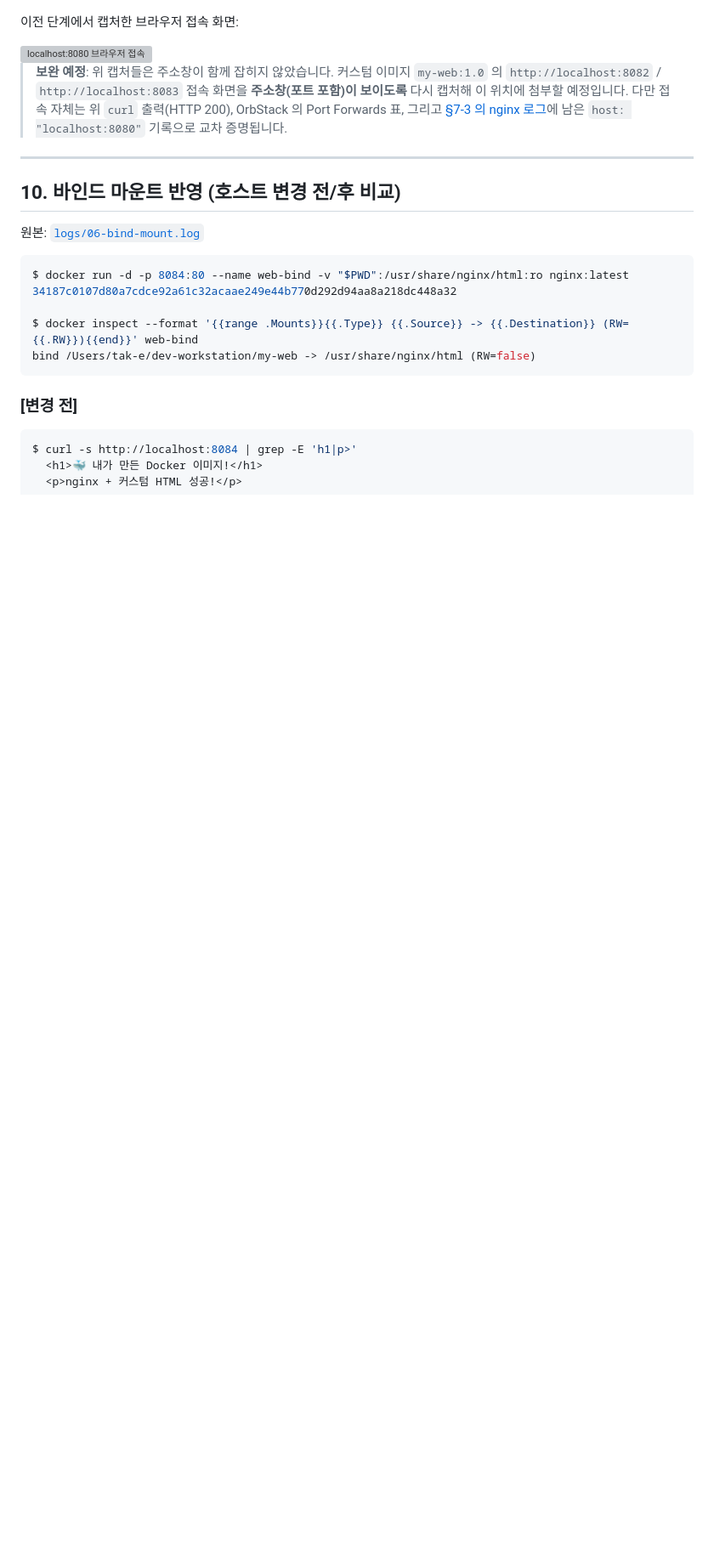
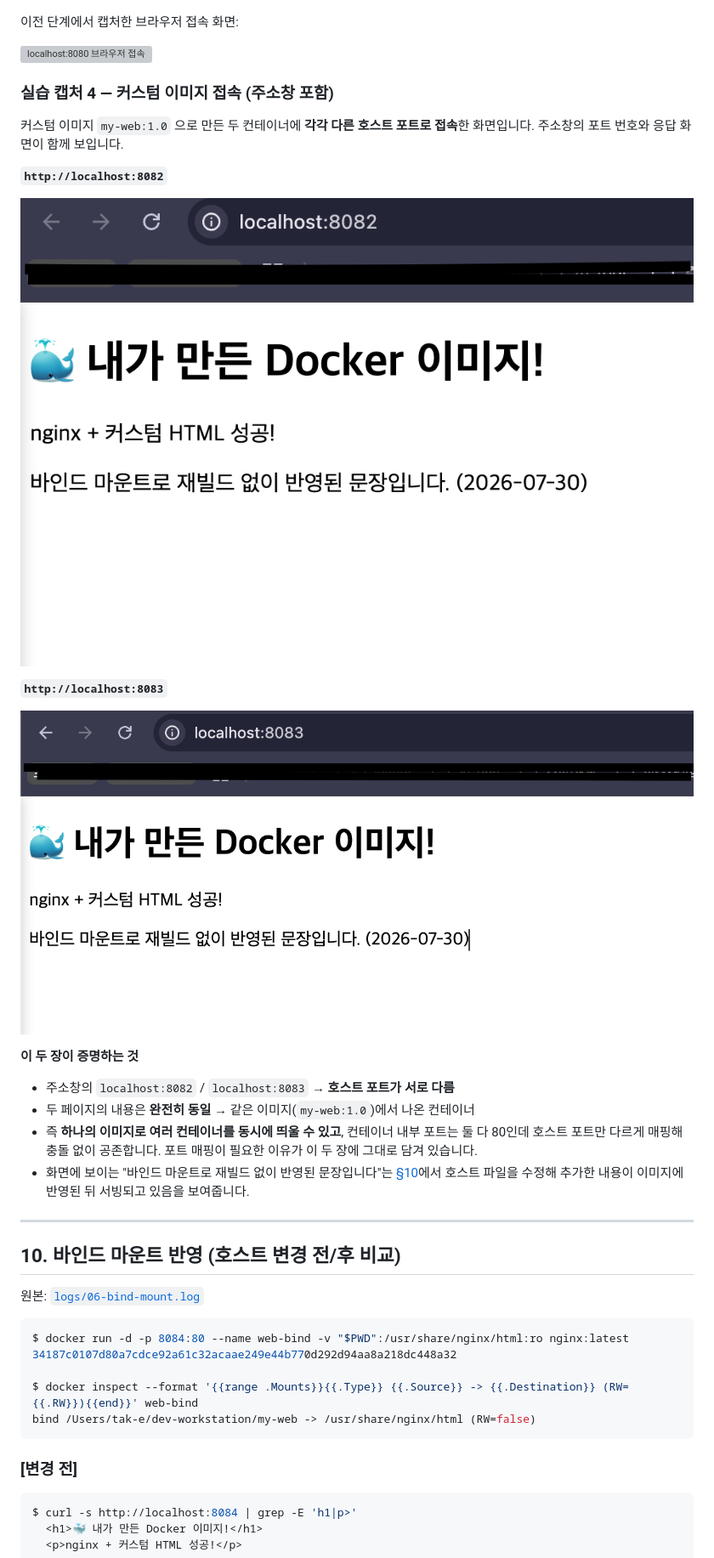
Before and after one commit to Dong-tak/dev-workstation, a Markdown page: README.md, the part around one of its changes. Shown at 85% size. Drawn GitHub-style; pictures changed too: docs/screenshots/06-browser-8082-with-urlbar.png (added), docs/screenshots/07-browser-8083-with-urlbar.png (added); blank space fills up the shorter version; grey boxes are pictures that could not be loaded.

Commit message:
docs: 브라우저 접속 캡처 2장 추가 (주소창 포함)
포트 매핑 접속 증거 요구사항(주소창 포함) 충족을 위해
localhost:8082 / localhost:8083 접속 화면을 창 전체로 캡처해 첨부.

- 06-browser-8082-with-urlbar.png: 주소창 localhost:8082 + 커스텀 페이지
- 07-browser-8083-with-urlbar.png: 주소창 localhost:8083 + 동일 내용

두 캡처의 내용이 동일하고 포트만 다른 점을 근거로
"하나의 이미지 -> 여러 컨테이너 동시 실행"을 설명하는 문단 추가.
검증 요약표에 2행 추가, 체크리스트/디렉토리 구조 갱신.

Co-Authored-By: Claude Opus 5 <noreply@anthropic.com>

```diff
--- a/README.md
+++ b/README.md
@@ -620,12 +621,27 @@ HTTP 200 from port 8083
 
 <img width="753" alt="localhost:8080 브라우저 접속" src="https://github.com/user-attachments/assets/20d31cdf-8900-4b4d-87d9-e713a9547fd9" />
 
-> **보완 예정**: 위 캡처들은 주소창이 함께 잡히지 않았습니다.
-> 커스텀 이미지 `my-web:1.0` 의 `http://localhost:8082` / `http://localhost:8083` 접속 화면을
-> **주소창(포트 포함)이 보이도록** 다시 캡처해 이 위치에 첨부할 예정입니다.
-> 다만 접속 자체는 위 `curl` 출력(HTTP 200), OrbStack 의 Port Forwards 표,
-> 그리고 [§7-3 의 nginx 로그](#실습-캡처--로그-확인-후-stop--ps--ps--a--start)에 남은
-> `host: "localhost:8080"` 기록으로 교차 증명됩니다.
+### 실습 캡처 4 — 커스텀 이미지 접속 (주소창 포함)
+
+커스텀 이미지 `my-web:1.0` 으로 만든 두 컨테이너에 **각각 다른 호스트 포트로 접속**한 화면입니다.
+주소창의 포트 번호와 응답 화면이 함께 보입니다.
+
+**`http://localhost:8082`**
+
+![localhost:8082 접속 - 주소창 포함](docs/screenshots/06-browser-8082-with-urlbar.png)
+
+**`http://localhost:8083`**
+
+![localhost:8083 접속 - 주소창 포함](docs/screenshots/07-browser-8083-with-urlbar.png)
+
+**이 두 장이 증명하는 것**
+
+- 주소창의 `localhost:8082` / `localhost:8083` → **호스트 포트가 서로 다름**
+- 두 페이지의 내용은 **완전히 동일** → 같은 이미지(`my-web:1.0`)에서 나온 컨테이너
+- 즉 **하나의 이미지로 여러 컨테이너를 동시에 띄울 수 있고**, 컨테이너 내부 포트는 둘 다 80인데
+  호스트 포트만 다르게 매핑해 충돌 없이 공존합니다. 포트 매핑이 필요한 이유가 이 두 장에 그대로 담겨 있습니다.
+- 화면에 보이는 "바인드 마운트로 재빌드 없이 반영된 문장입니다"는 [§10](#10-바인드-마운트-반영-호스트-변경-전후-비교)에서
+  호스트 파일을 수정해 추가한 내용이 이미지에 반영된 뒤 서빙되고 있음을 보여줍니다.
 
 ---
 
```
Also changed, not shown: other parts of README.md (+7 -4 lines).
